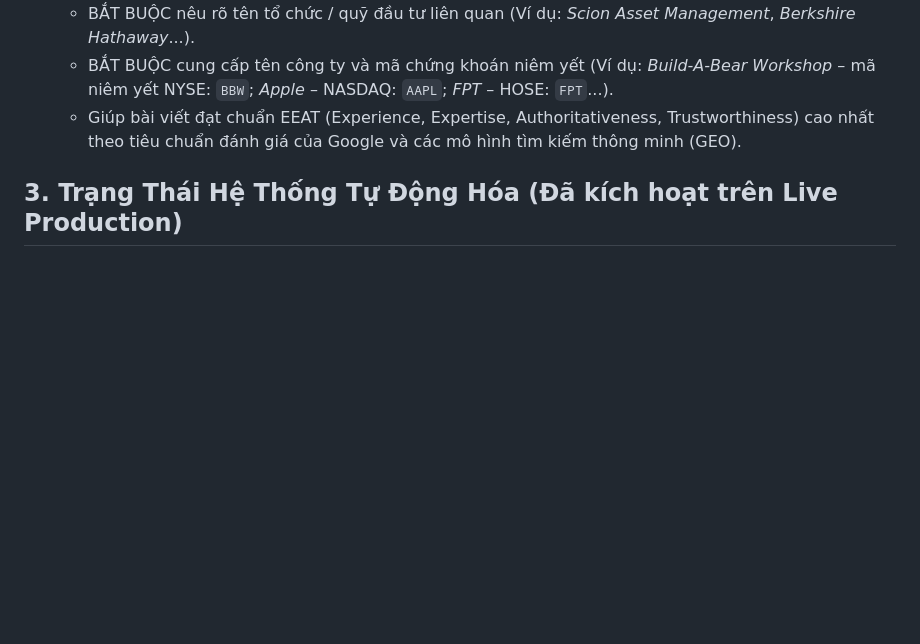
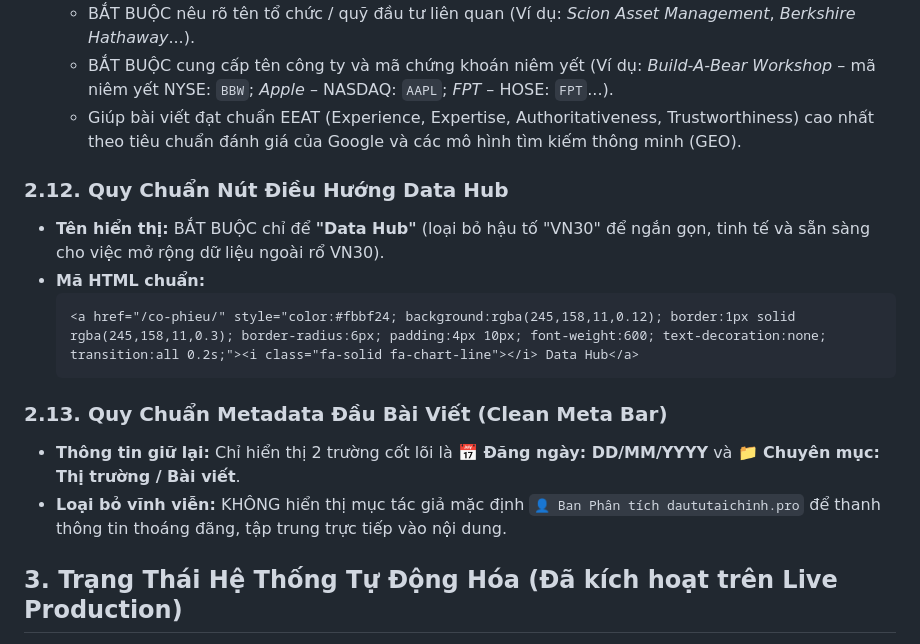
Before and after one commit to thang-vunam/daututaichinh-pro, a Markdown page: SEO_GEO_AUTOMATION_RULES.md, the part around the change. Rendered like a GitHub page; blank space fills up the shorter version.

Commit message:
docs: Update rules 2.12 (Data Hub nav) and 2.13 (clean article meta)

````diff
--- a/SEO_GEO_AUTOMATION_RULES.md
+++ b/SEO_GEO_AUTOMATION_RULES.md
@@ -110,6 +110,17 @@ Mọi bài viết sinh ra (từ AI Dashboard hoặc n8n) **BẮT BUỘC** tích
   - BẮT BUỘC cung cấp tên công ty và mã chứng khoán niêm yết (Ví dụ: *Build-A-Bear Workshop* – mã niêm yết NYSE: `BBW`; *Apple* – NASDAQ: `AAPL`; *FPT* – HOSE: `FPT`...).
   - Giúp bài viết đạt chuẩn EEAT (Experience, Expertise, Authoritativeness, Trustworthiness) cao nhất theo tiêu chuẩn đánh giá của Google và các mô hình tìm kiếm thông minh (GEO).
 
+### 2.12. Quy Chuẩn Nút Điều Hướng Data Hub
+- **Tên hiển thị:** BẮT BUỘC chỉ để **"Data Hub"** (loại bỏ hậu tố "VN30" để ngắn gọn, tinh tế và sẵn sàng cho việc mở rộng dữ liệu ngoài rổ VN30).
+- **Mã HTML chuẩn:**
+  ```html
+  <a href="/co-phieu/" style="color:#fbbf24; background:rgba(245,158,11,0.12); border:1px solid rgba(245,158,11,0.3); border-radius:6px; padding:4px 10px; font-weight:600; text-decoration:none; transition:all 0.2s;"><i class="fa-solid fa-chart-line"></i> Data Hub</a>
+  ```
+
+### 2.13. Quy Chuẩn Metadata Đầu Bài Viết (Clean Meta Bar)
+- **Thông tin giữ lại:** Chỉ hiển thị 2 trường cốt lõi là **📅 Đăng ngày: DD/MM/YYYY** và **📁 Chuyên mục: Thị trường / Bài viết**.
+- **Loại bỏ vĩnh viễn:** KHÔNG hiển thị mục tác giả mặc định `👤 Ban Phân tích daututaichinh.pro` để thanh thông tin thoáng đãng, tập trung trực tiếp vào nội dung.
+
 ## 3. Trạng Thái Hệ Thống Tự Động Hóa (Đã kích hoạt trên Live Production)
 - **AI Dashboard (`AI-Dashboard.html`):** Đã tích hợp quy trình 5 bước tự động, bộ lọc `formatSentenceCase()`, FAQ Studio tương tác AI và chuẩn hóa khoảng cách/blockquote trắng.
 - **n8n Automation (`n8n.kotaduck.cc` - ID: `I1s1oP386rgDTF0F`):** Gemini Prompt, HTML Packager và Schema Engine đã được đồng bộ 100% tự động sinh FAQ theo nội dung bài viết, chuẩn hóa Sentence Case và định dạng giao diện đồng bộ.
````
